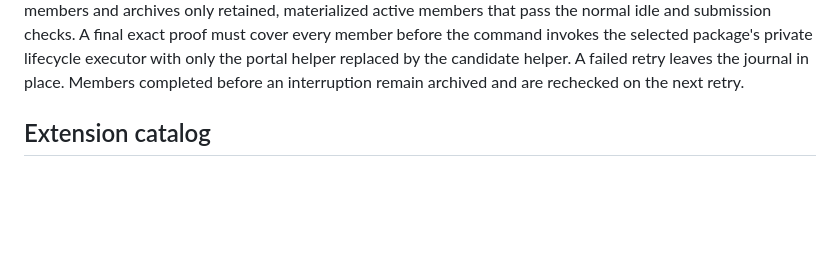
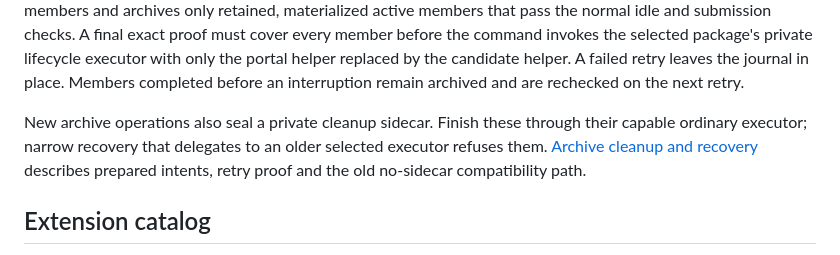
Before and after one commit to aither64/dev-workspace, a Markdown page: docs/workspace-portal.md, the part around the change. GitHub-like rendering; blank space fills up the shorter version.

```diff
--- a/docs/workspace-portal.md
+++ b/docs/workspace-portal.md
@@ -282,6 +282,11 @@ must cover every member before the command invokes the selected package's
 private lifecycle executor with only the portal helper replaced by the candidate
 helper. A failed retry leaves the journal in place. Members completed before an
 interruption remain archived and are rechecked on the next retry.
+
+New archive operations also seal a private cleanup sidecar. Finish these through
+their capable ordinary executor; narrow recovery that delegates to an older
+selected executor refuses them. [Archive cleanup and recovery](session-archive-recovery.md)
+describes prepared intents, retry proof and the old no-sidecar compatibility path.
 
 ## Extension catalog
 
```
Also changed, not shown: docs/dev-sessions.md (+13 -5 lines), docs/session-archive-recovery.md (added, +70 -0 lines).
